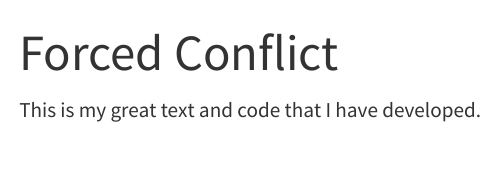
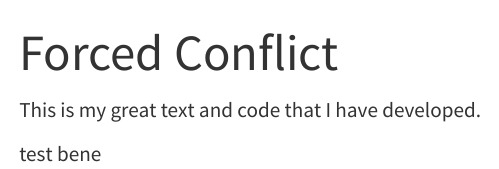
Before and after one commit to euctrl-pru/international-BRA-EUR-2026, a Quarto document (xx-conflict.qmd): the page in a window 1100 px wide, from its top. Rendered offline with R 4.5, knitr and Pandoc in place of Quarto, with nearby package versions.

Commit message:
Next week

```diff
--- a/xx-conflict.qmd
+++ b/xx-conflict.qmd
@@ -3,3 +3,5 @@ title: "Forced Conflict"
 ---
 
 This is my great text and code that I have developed.
+
+test bene
```
